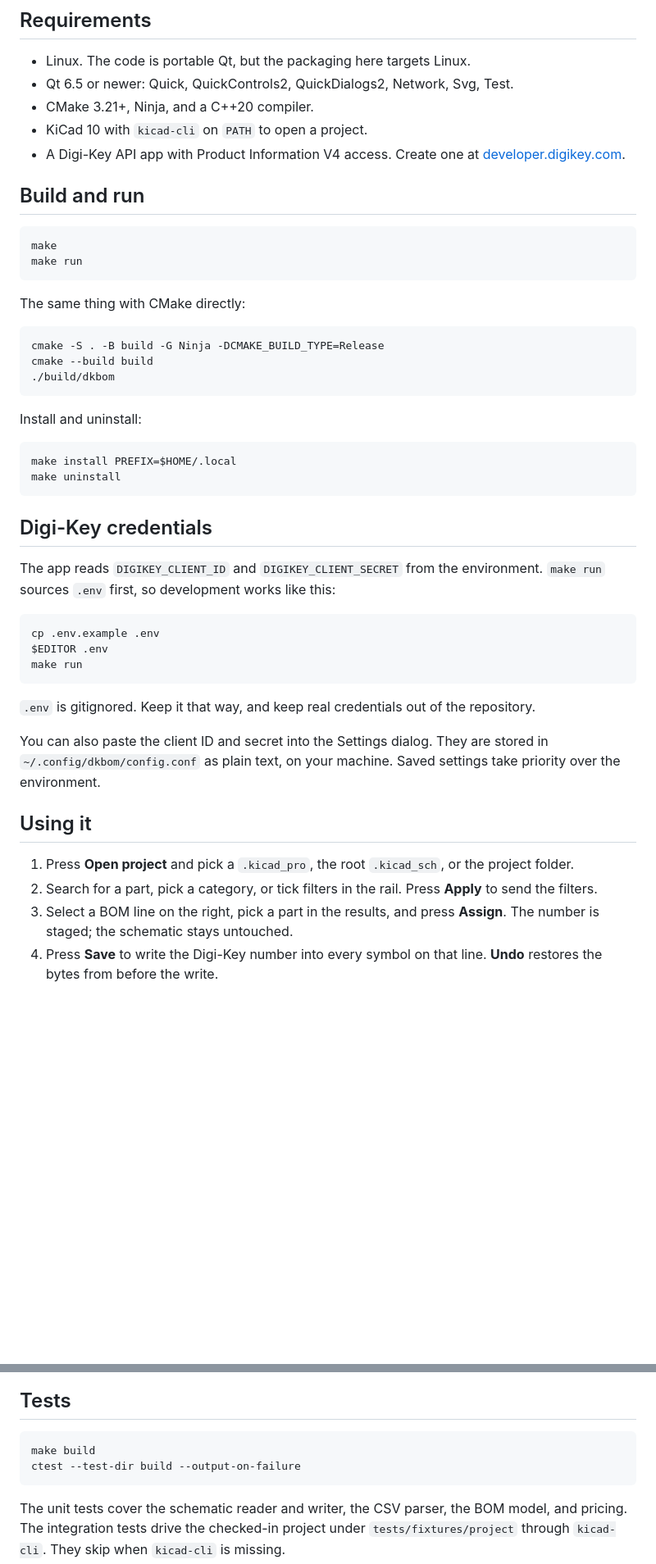
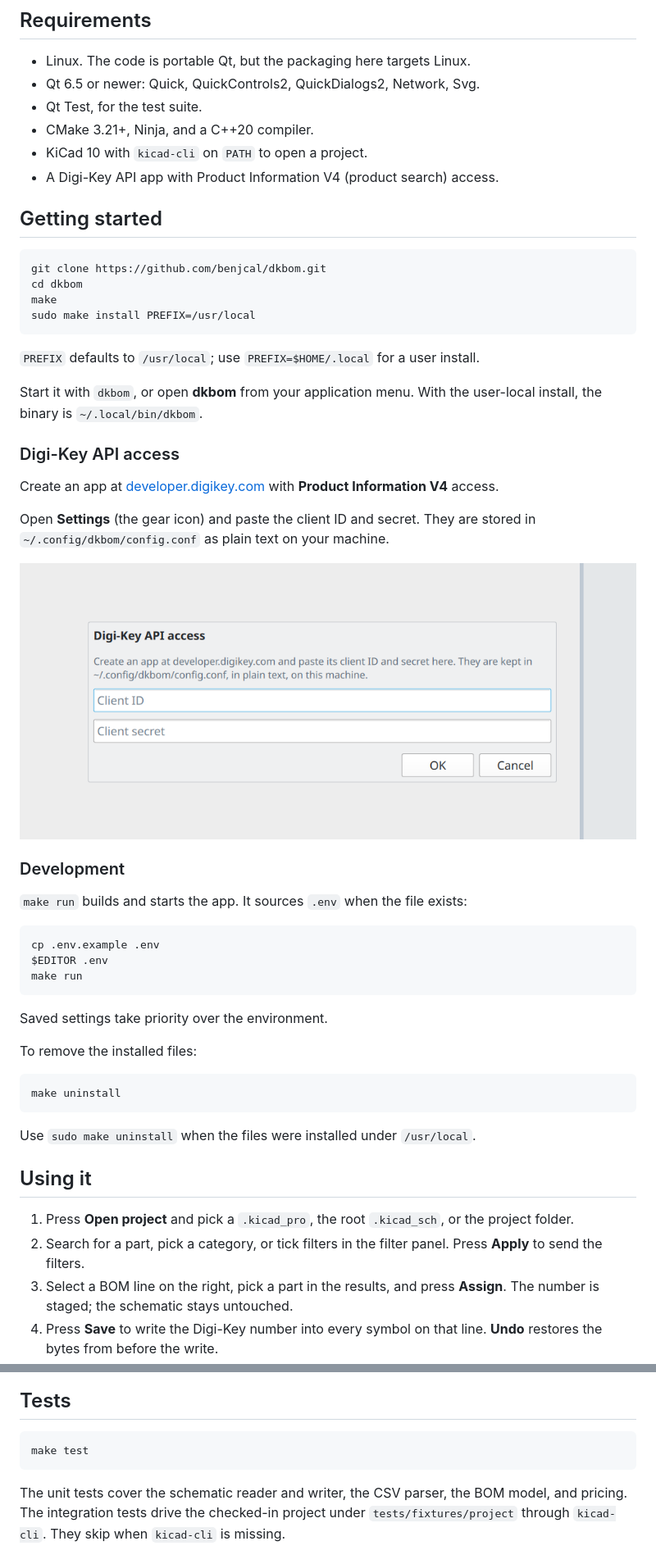
Before and after one commit to benjcal/dkbom, a Markdown page: README.md, 2 parts joined by grey strips. Shown at 82% size. Rendered like a GitHub page; pictures changed too: screenshots/settings.png (added); blank space fills up the shorter version.

Commit message:
renames "rails" to panel, test instructions

````diff
--- a/README.md
+++ b/README.md
@@ -41,38 +33,39 @@ and the whole set goes to Digi-Key in one request.
 ## Requirements
 
 - Linux. The code is portable Qt, but the packaging here targets Linux.
-- Qt 6.5 or newer: Quick, QuickControls2, QuickDialogs2, Network, Svg, Test.
+- Qt 6.5 or newer: Quick, QuickControls2, QuickDialogs2, Network, Svg.
+- Qt Test, for the test suite.
 - CMake 3.21+, Ninja, and a C++20 compiler.
 - KiCad 10 with `kicad-cli` on `PATH` to open a project.
-- A Digi-Key API app with Product Information V4 access. Create one at
-  [developer.digikey.com](https://developer.digikey.com/).
+- A Digi-Key API app with Product Information V4 (product search) access.
 
-## Build and run
+## Getting started
 
 ```bash
+git clone https://github.com/benjcal/dkbom.git
+cd dkbom
 make
-make run
+sudo make install PREFIX=/usr/local
 ```
 
-The same thing with CMake directly:
+`PREFIX` defaults to `/usr/local`; use `PREFIX=$HOME/.local` for a user install.
 
-```bash
-cmake -S . -B build -G Ninja -DCMAKE_BUILD_TYPE=Release
-cmake --build build
-./build/dkbom
-```
+Start it with `dkbom`, or open **dkbom** from your application menu. With the
+user-local install, the binary is `~/.local/bin/dkbom`.
 
-Install and uninstall:
+### Digi-Key API access
 
-```bash
-make install PREFIX=$HOME/.local
-make uninstall
-```
+Create an app at [developer.digikey.com](https://developer.digikey.com/) with
+**Product Information V4** access.
 
-## Digi-Key credentials
+Open **Settings** (the gear icon) and paste the client ID and secret. They are
+stored in `~/.config/dkbom/config.conf` as plain text on your machine.
 
-The app reads `DIGIKEY_CLIENT_ID` and `DIGIKEY_CLIENT_SECRET` from the
-environment. `make run` sources `.env` first, so development works like this:
+![Digi-Key API access](screenshots/settings.png)
+
+### Development
+
+`make run` builds and starts the app. It sources `.env` when the file exists:
 
 ```bash
 cp .env.example .env
@@ -80,18 +73,21 @@ $EDITOR .env
 make run
 ```
 
-`.env` is gitignored. Keep it that way, and keep real credentials out of the
-repository.
+Saved settings take priority over the environment.
 
-You can also paste the client ID and secret into the Settings dialog. They are
-stored in `~/.config/dkbom/config.conf` as plain text, on your machine. Saved
-settings take priority over the environment.
+To remove the installed files:
+
+```bash
+make uninstall
+```
+
+Use `sudo make uninstall` when the files were installed under `/usr/local`.
 
 ## Using it
 
 1. Press **Open project** and pick a `.kicad_pro`, the root `.kicad_sch`, or the
    project folder.
-2. Search for a part, pick a category, or tick filters in the rail. Press
+2. Search for a part, pick a category, or tick filters in the filter panel. Press
    **Apply** to send the filters.
 3. Select a BOM line on the right, pick a part in the results, and press
    **Assign**. The number is staged; the schematic stays untouched.
@@ -104,8 +111,7 @@ settings take priority over the environment.
 ## Tests
 
 ```bash
-make build
-ctest --test-dir build --output-on-failure
+make test
 ```
 
 The unit tests cover the schematic reader and writer, the CSV parser, the BOM
````
Also changed, not shown: other parts of README.md (+11 -8 lines), screenshots/bom.png, screenshots/columns.png (added), screenshots/options.png (added), 15 other files.
